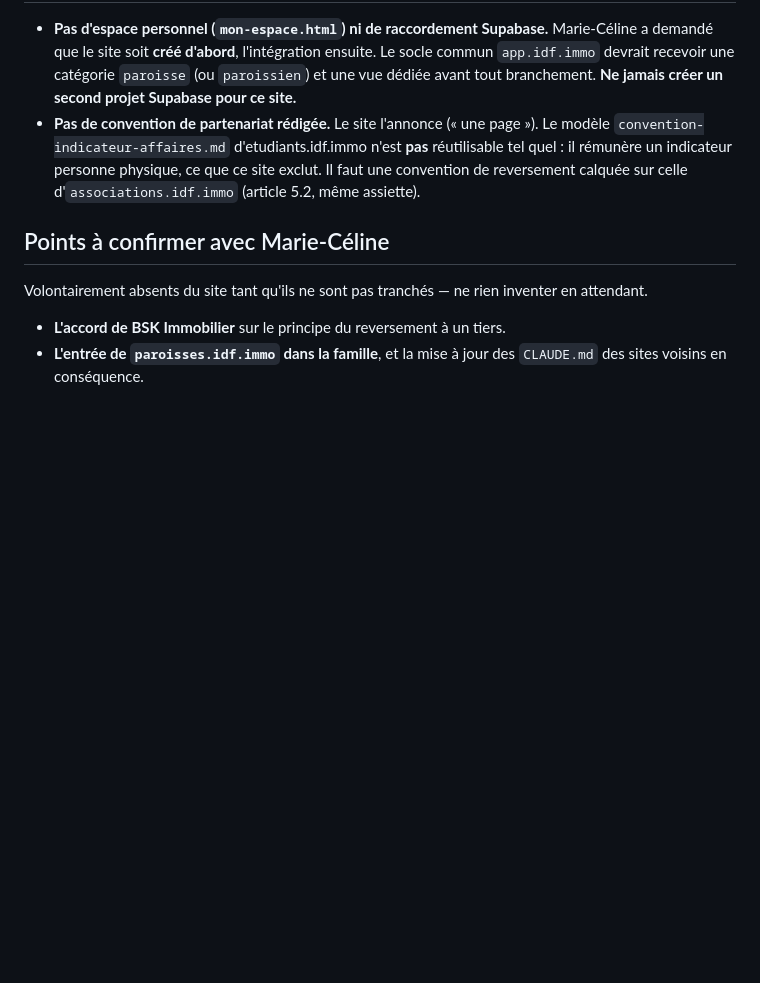
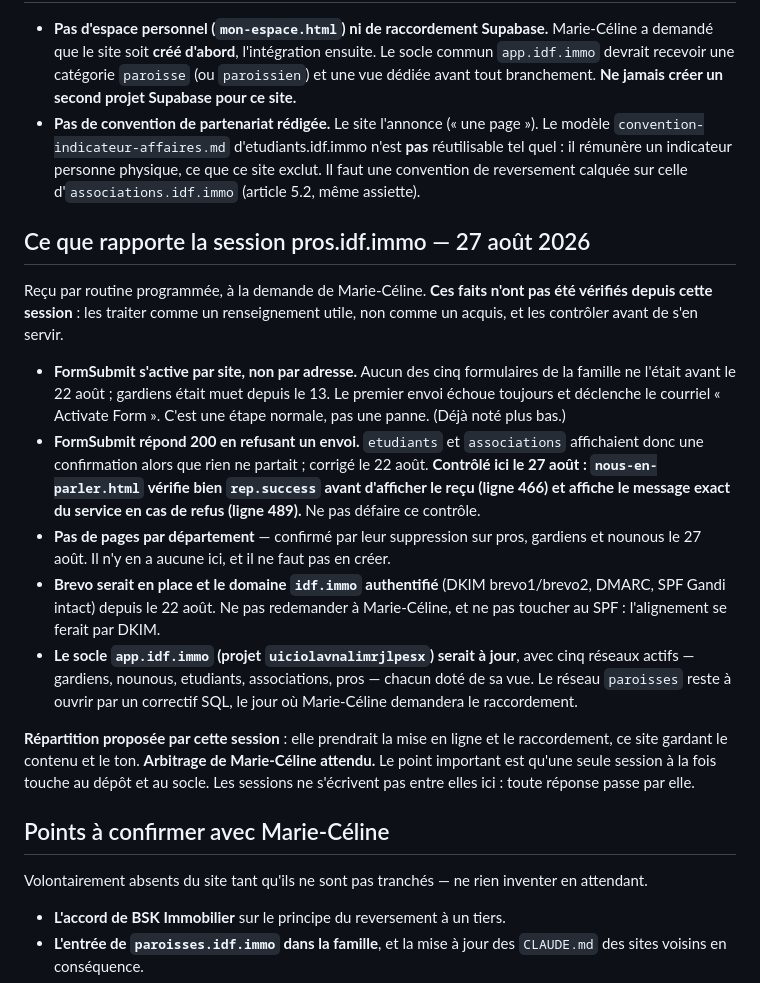
Before and after one commit to mariecelineetave-source/etudiants-idf-immo, a Markdown page: paroisses.idf.immo/CLAUDE.md, the part around the change. GitHub-like rendering; blank space fills up the shorter version.

Commit message:
paroisses.idf.immo : consigner ce que rapporte la session pros
Reçu par routine programmée. Les faits sont notés avec leur provenance et
marqués comme non vérifiés depuis cette session, sauf celui qui concerne
notre propre code : le formulaire contrôle bien la réponse du service avant
d%27afficher le reçu, et affiche son message exact en cas de refus. Aucune page
par département ici non plus.

La répartition proposée (cette session-là prendrait la mise en ligne) attend
l%27arbitrage de Marie-Céline.

Co-Authored-By: Claude Opus 5 <noreply@anthropic.com>
Claude-Session: https://claude.ai/code/session_016CddWpVv5P4bZsnLGGc2fh

```diff
--- a/paroisses.idf.immo/CLAUDE.md
+++ b/paroisses.idf.immo/CLAUDE.md
@@ -309,6 +309,38 @@ reconstituer les générateurs.
   physique, ce que ce site exclut. Il faut une convention de reversement
   calquée sur celle d'`associations.idf.immo` (article 5.2, même assiette).
 
+## Ce que rapporte la session pros.idf.immo — 27 août 2026
+
+Reçu par routine programmée, à la demande de Marie-Céline. **Ces faits n'ont pas
+été vérifiés depuis cette session** : les traiter comme un renseignement utile,
+non comme un acquis, et les contrôler avant de s'en servir.
+
+- **FormSubmit s'active par site, non par adresse.** Aucun des cinq formulaires
+  de la famille ne l'était avant le 22 août ; gardiens était muet depuis le 13.
+  Le premier envoi échoue toujours et déclenche le courriel « Activate Form ».
+  C'est une étape normale, pas une panne. (Déjà noté plus bas.)
+- **FormSubmit répond 200 en refusant un envoi.** `etudiants` et `associations`
+  affichaient donc une confirmation alors que rien ne partait ; corrigé le
+  22 août. **Contrôlé ici le 27 août : `nous-en-parler.html` vérifie bien
+  `rep.success` avant d'afficher le reçu (ligne 466) et affiche le message exact
+  du service en cas de refus (ligne 489).** Ne pas défaire ce contrôle.
+- **Pas de pages par département** — confirmé par leur suppression sur pros,
+  gardiens et nounous le 27 août. Il n'y en a aucune ici, et il ne faut pas en
+  créer.
+- **Brevo serait en place et le domaine `idf.immo` authentifié** (DKIM
+  brevo1/brevo2, DMARC, SPF Gandi intact) depuis le 22 août. Ne pas redemander à
+  Marie-Céline, et ne pas toucher au SPF : l'alignement se ferait par DKIM.
+- **Le socle `app.idf.immo` (projet `uiciolavnalimrjlpesx`) serait à jour**, avec
+  cinq réseaux actifs — gardiens, nounous, etudiants, associations, pros —
+  chacun doté de sa vue. Le réseau `paroisses` reste à ouvrir par un correctif
+  SQL, le jour où Marie-Céline demandera le raccordement.
+
+**Répartition proposée par cette session** : elle prendrait la mise en ligne et
+le raccordement, ce site gardant le contenu et le ton. **Arbitrage de
+Marie-Céline attendu.** Le point important est qu'une seule session à la fois
+touche au dépôt et au socle. Les sessions ne s'écrivent pas entre elles ici :
+toute réponse passe par elle.
+
 ## Points à confirmer avec Marie-Céline
 
 Volontairement absents du site tant qu'ils ne sont pas tranchés — ne rien
```
